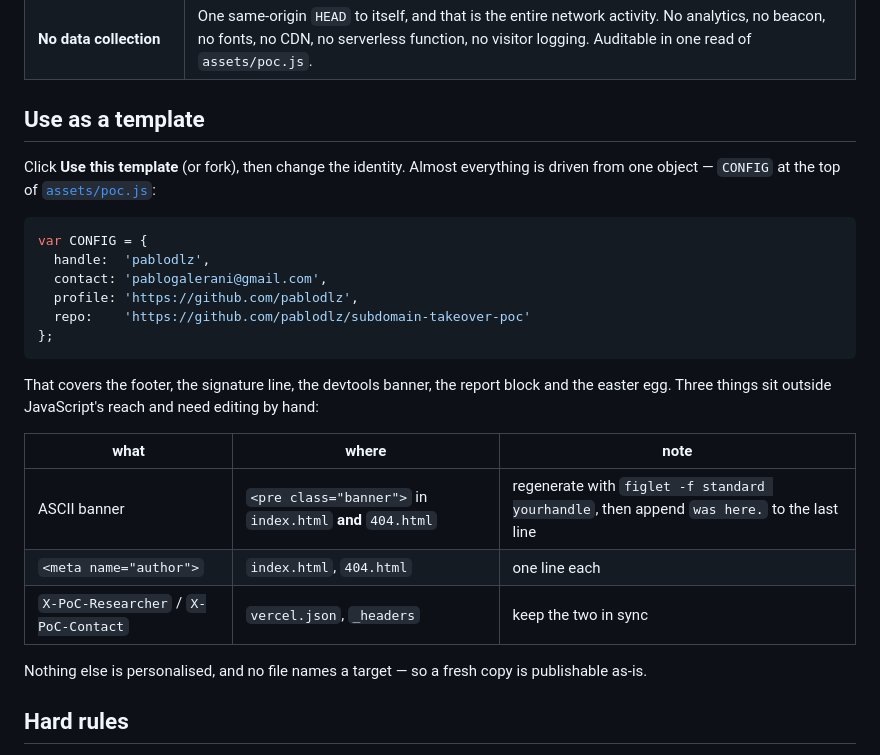
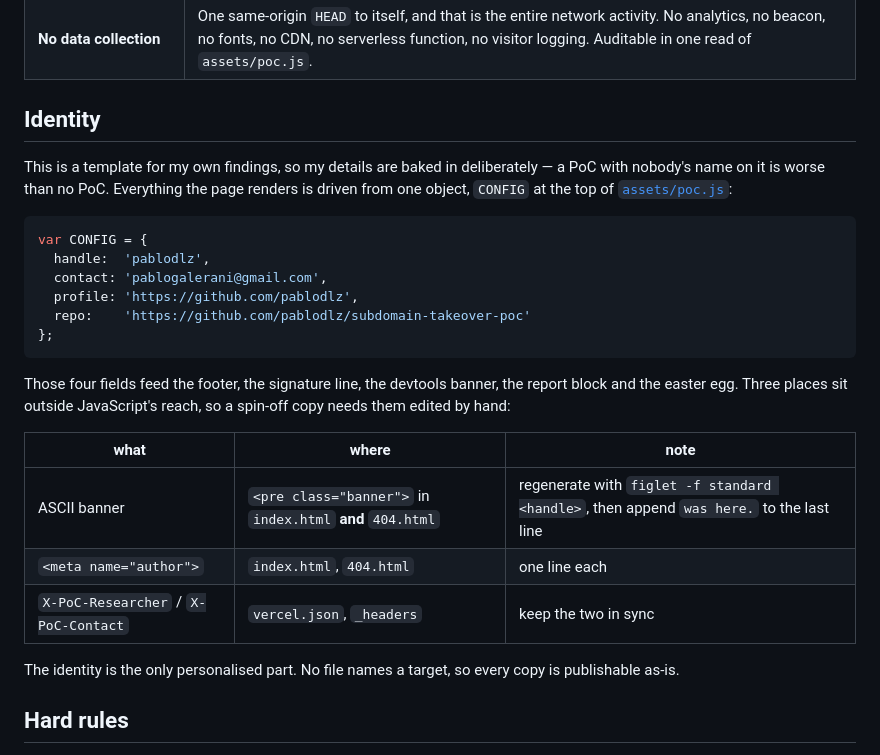
Before and after one commit to pablodlz/subdomain-takeover-poc, a Markdown page: README.md, the part around the change. Rendered like a GitHub page.

Commit message:
Reframe the identity section as mine, not a rebranding guide
The section read as instructions for a stranger to strip my details out.
This is a template for my own findings — the identity is baked in on
purpose, and the hand-edit checklist is for spinning off a copy, not for
erasing the default.

````diff
--- a/README.md
+++ b/README.md
@@ -82,10 +82,11 @@ python -m http.server 8791
 | **Explicit good-faith notice** | Anyone landing on the page (including the client's SOC at 3am) immediately sees this is authorized research, with a contact address. |
 | **No data collection** | One same-origin `HEAD` to itself, and that is the entire network activity. No analytics, no beacon, no fonts, no CDN, no serverless function, no visitor logging. Auditable in one read of `assets/poc.js`. |
 
-## Use as a template
+## Identity
 
-Click **Use this template** (or fork), then change the identity. Almost everything is driven
-from one object — `CONFIG` at the top of [`assets/poc.js`](assets/poc.js):
+This is a template for my own findings, so my details are baked in deliberately — a PoC with
+nobody's name on it is worse than no PoC. Everything the page renders is driven from one
+object, `CONFIG` at the top of [`assets/poc.js`](assets/poc.js):
 
 ```js
 var CONFIG = {
@@ -96,17 +97,18 @@ var CONFIG = {
 };
 ```
 
-That covers the footer, the signature line, the devtools banner, the report block and the
-easter egg. Three things sit outside JavaScript's reach and need editing by hand:
+Those four fields feed the footer, the signature line, the devtools banner, the report block
+and the easter egg. Three places sit outside JavaScript's reach, so a spin-off copy needs them
+edited by hand:
 
 | what | where | note |
 | --- | --- | --- |
-| ASCII banner | `<pre class="banner">` in `index.html` **and** `404.html` | regenerate with `figlet -f standard yourhandle`, then append `was here.` to the last line |
+| ASCII banner | `<pre class="banner">` in `index.html` **and** `404.html` | regenerate with `figlet -f standard <handle>`, then append `was here.` to the last line |
 | `<meta name="author">` | `index.html`, `404.html` | one line each |
 | `X-PoC-Researcher` / `X-PoC-Contact` | `vercel.json`, `_headers` | keep the two in sync |
 
-Nothing else is personalised, and no file names a target — so a fresh copy is publishable
-as-is.
+The identity is the only personalised part. No file names a target, so every copy is
+publishable as-is.
 
 ## Hard rules
 
````
